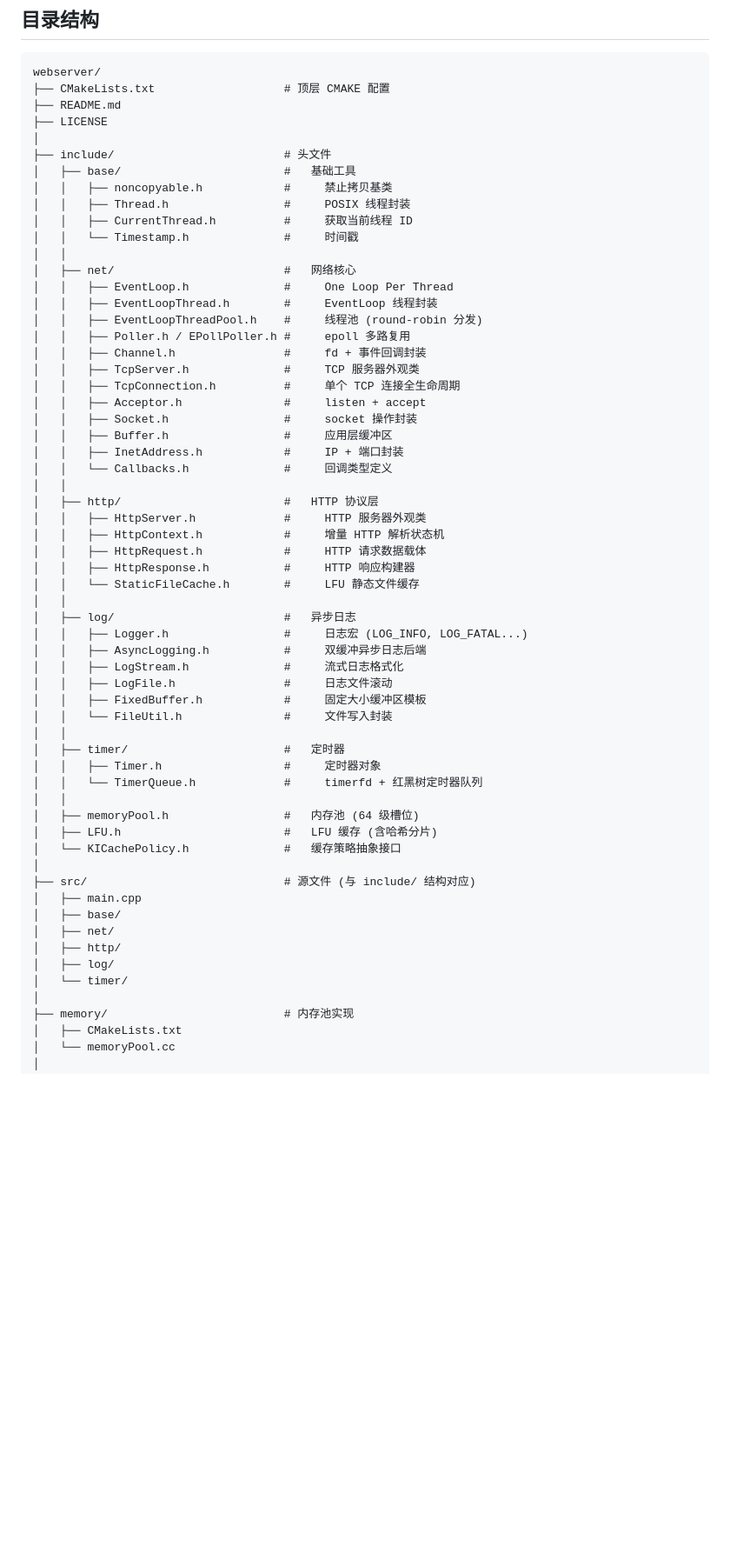
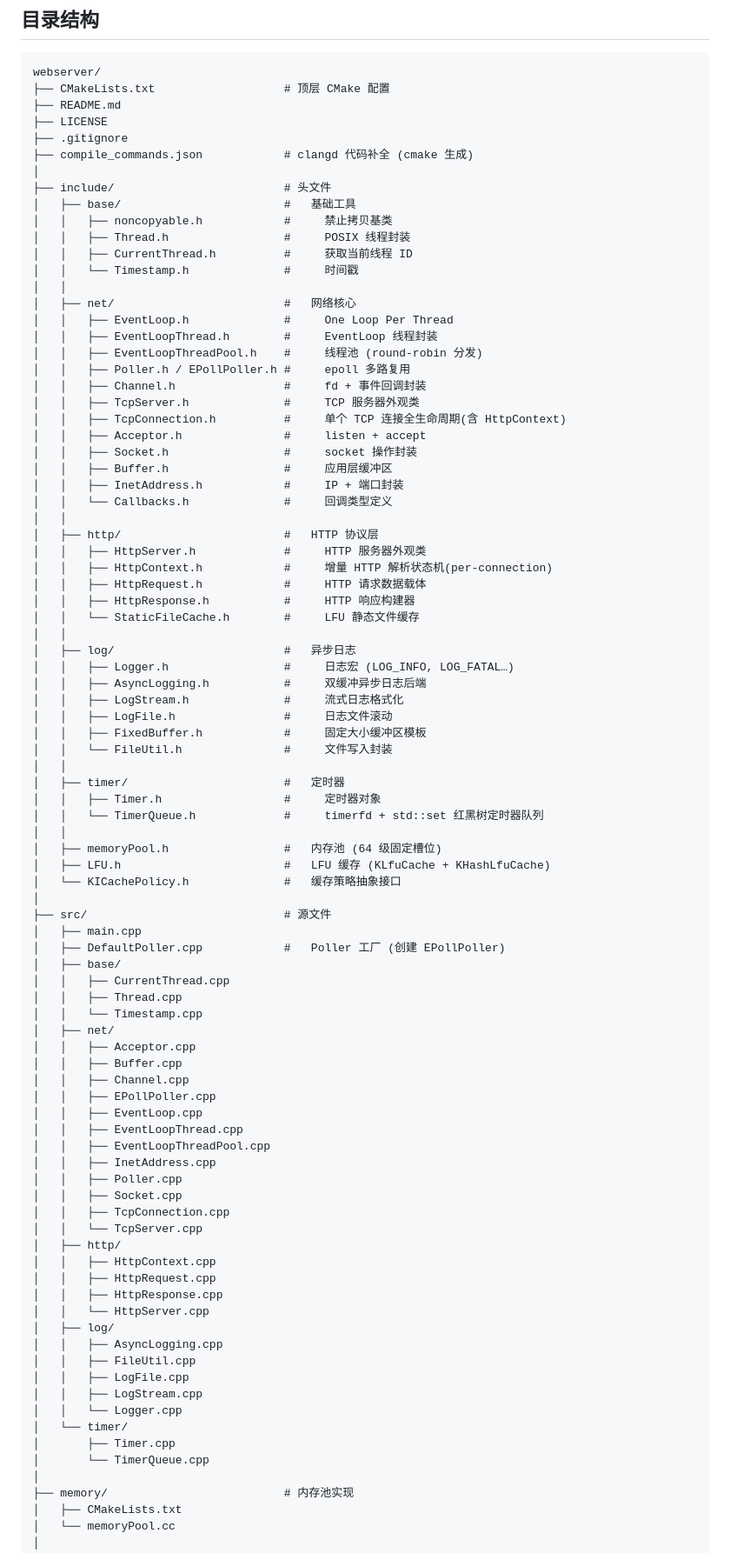
Before and after one commit to wsy258-strar/WebServer, a Markdown page: README.md, the part around one of its changes. Shown at 87% size. Rendered like a GitHub page; blank space fills up the shorter version.

````diff
--- a/README.md
+++ b/README.md
@@ -403,9 +406,11 @@ flowchart LR
 
 ```
 webserver/
-├── CMakeLists.txt                   # 顶层 CMAKE 配置
+├── CMakeLists.txt                   # 顶层 CMake 配置
 ├── README.md
 ├── LICENSE
+├── .gitignore
+├── compile_commands.json            # clangd 代码补全 (cmake 生成)
 │
 ├── include/                         # 头文件
 │   ├── base/                        #   基础工具
@@ -421,7 +426,7 @@ webserver/
 │   │   ├── Poller.h / EPollPoller.h #     epoll 多路复用
 │   │   ├── Channel.h                #     fd + 事件回调封装
 │   │   ├── TcpServer.h              #     TCP 服务器外观类
-│   │   ├── TcpConnection.h          #     单个 TCP 连接全生命周期
+│   │   ├── TcpConnection.h          #     单个 TCP 连接全生命周期(含 HttpContext)
 │   │   ├── Acceptor.h               #     listen + accept
 │   │   ├── Socket.h                 #     socket 操作封装
 │   │   ├── Buffer.h                 #     应用层缓冲区
@@ -430,13 +435,13 @@ webserver/
 │   │
 │   ├── http/                        #   HTTP 协议层
 │   │   ├── HttpServer.h             #     HTTP 服务器外观类
-│   │   ├── HttpContext.h            #     增量 HTTP 解析状态机
+│   │   ├── HttpContext.h            #     增量 HTTP 解析状态机(per-connection)
 │   │   ├── HttpRequest.h            #     HTTP 请求数据载体
 │   │   ├── HttpResponse.h           #     HTTP 响应构建器
 │   │   └── StaticFileCache.h        #     LFU 静态文件缓存
 │   │
 │   ├── log/                         #   异步日志
-│   │   ├── Logger.h                 #     日志宏 (LOG_INFO, LOG_FATAL...)
+│   │   ├── Logger.h                 #     日志宏 (LOG_INFO, LOG_FATAL…)
 │   │   ├── AsyncLogging.h           #     双缓冲异步日志后端
 │   │   ├── LogStream.h              #     流式日志格式化
 │   │   ├── LogFile.h                #     日志文件滚动
@@ -445,19 +450,46 @@ webserver/
 │   │
 │   ├── timer/                       #   定时器
 │   │   ├── Timer.h                  #     定时器对象
-│   │   └── TimerQueue.h             #     timerfd + 红黑树定时器队列
+│   │   └── TimerQueue.h             #     timerfd + std::set 红黑树定时器队列
 │   │
-│   ├── memoryPool.h                 #   内存池 (64 级槽位)
-│   ├── LFU.h                        #   LFU 缓存 (含哈希分片)
+│   ├── memoryPool.h                 #   内存池 (64 级固定槽位)
+│   ├── LFU.h                        #   LFU 缓存 (KLfuCache + KHashLfuCache)
 │   └── KICachePolicy.h              #   缓存策略抽象接口
 │
-├── src/                             # 源文件 (与 include/ 结构对应)
+├── src/                             # 源文件
 │   ├── main.cpp
+│   ├── DefaultPoller.cpp            #   Poller 工厂 (创建 EPollPoller)
 │   ├── base/
+│   │   ├── CurrentThread.cpp
+│   │   ├── Thread.cpp
+│   │   └── Timestamp.cpp
 │   ├── net/
+│   │   ├── Acceptor.cpp
+│   │   ├── Buffer.cpp
+│   │   ├── Channel.cpp
+│   │   ├── EPollPoller.cpp
+│   │   ├── EventLoop.cpp
+│   │   ├── EventLoopThread.cpp
+│   │   ├── EventLoopThreadPool.cpp
+│   │   ├── InetAddress.cpp
+│   │   ├── Poller.cpp
+│   │   ├── Socket.cpp
+│   │   ├── TcpConnection.cpp
+│   │   └── TcpServer.cpp
 │   ├── http/
+│   │   ├── HttpContext.cpp
+│   │   ├── HttpRequest.cpp
+│   │   ├── HttpResponse.cpp
+│   │   └── HttpServer.cpp
 │   ├── log/
+│   │   ├── AsyncLogging.cpp
+│   │   ├── FileUtil.cpp
+│   │   ├── LogFile.cpp
+│   │   ├── LogStream.cpp
+│   │   └── Logger.cpp
 │   └── timer/
+│       ├── Timer.cpp
+│       └── TimerQueue.cpp
 │
 ├── memory/                          # 内存池实现
 │   ├── CMakeLists.txt
````
Also changed, not shown: other parts of README.md (+54 -38 lines).
